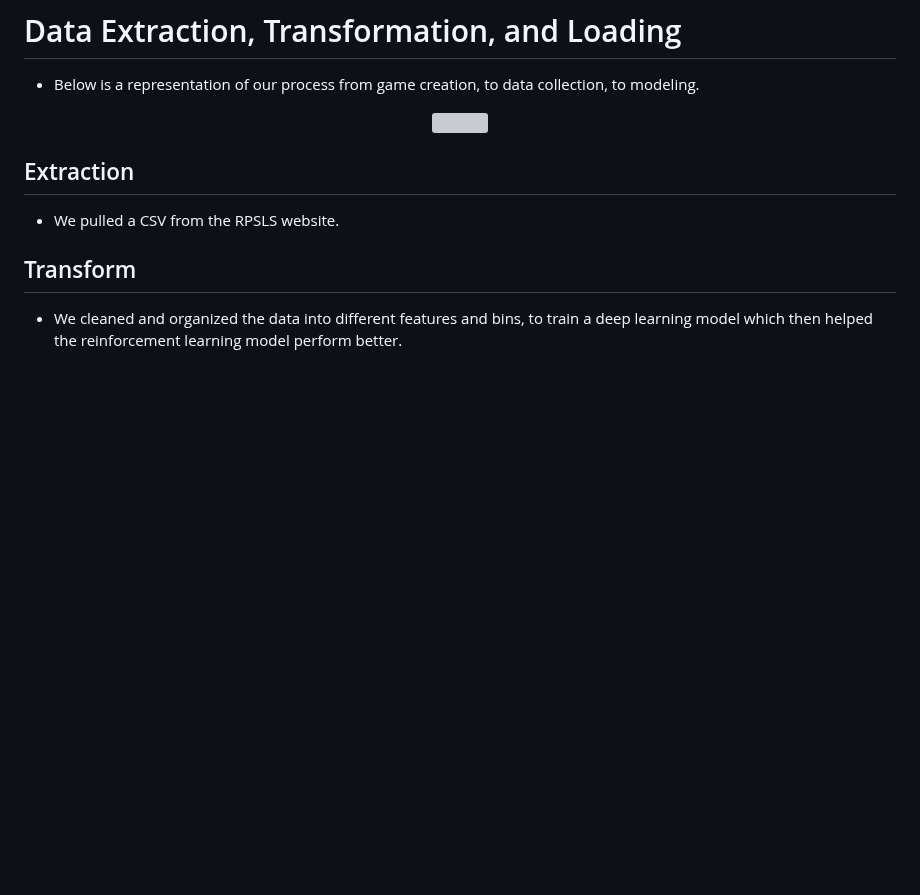
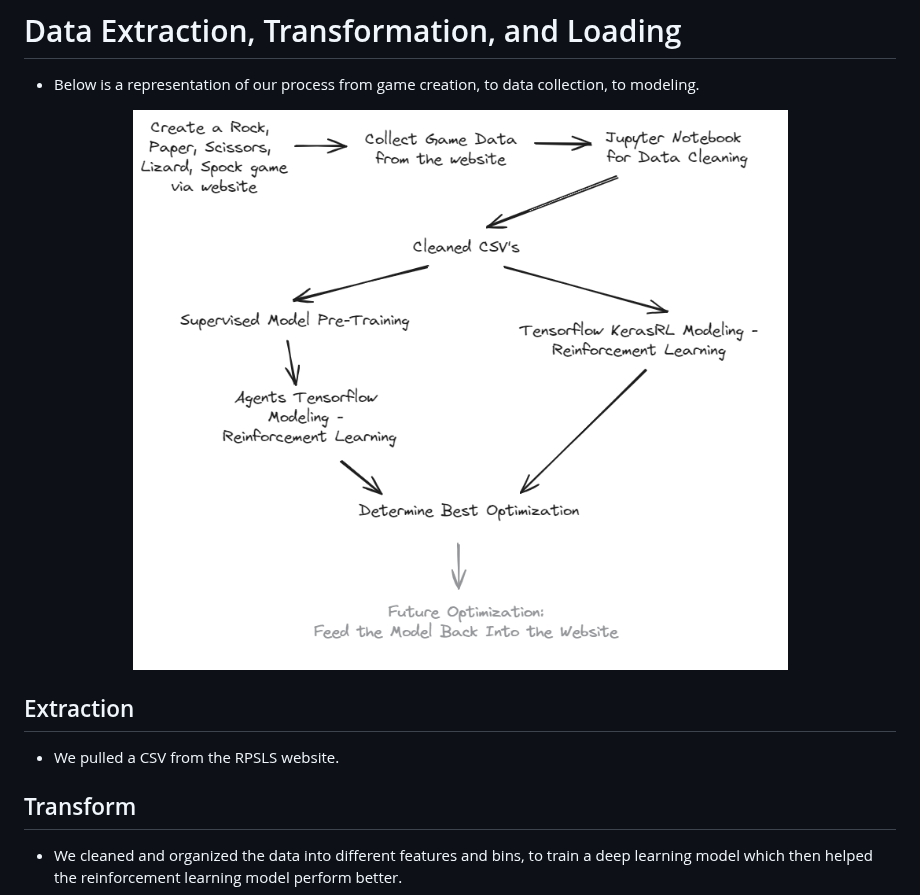
Before and after one commit to hmmclean/Machine-Learning-Project_Project-4, a Markdown page: README.md, the part around the change. GitHub-like rendering; blank space fills up the shorter version; grey boxes are pictures that could not be loaded.

```diff
--- a/README.md
+++ b/README.md
@@ -20,7 +20,7 @@ For our final project, we are creating a website with the game, rock, paper, sci
 # Data Extraction, Transformation, and Loading
 - Below is a representation of our process from game creation, to data collection, to modeling.
 <p align="center">
-    <img src="https://github.com/hmmclean/Machine-Learning-Project_Project-4/blob/main/Assets/thought_process.PNG">
+    <img src="https://github.com/hmmclean/Machine-Learning-Project_Project-4/blob/main/Assets/thought_process.png">
     </p>
 
 
```
